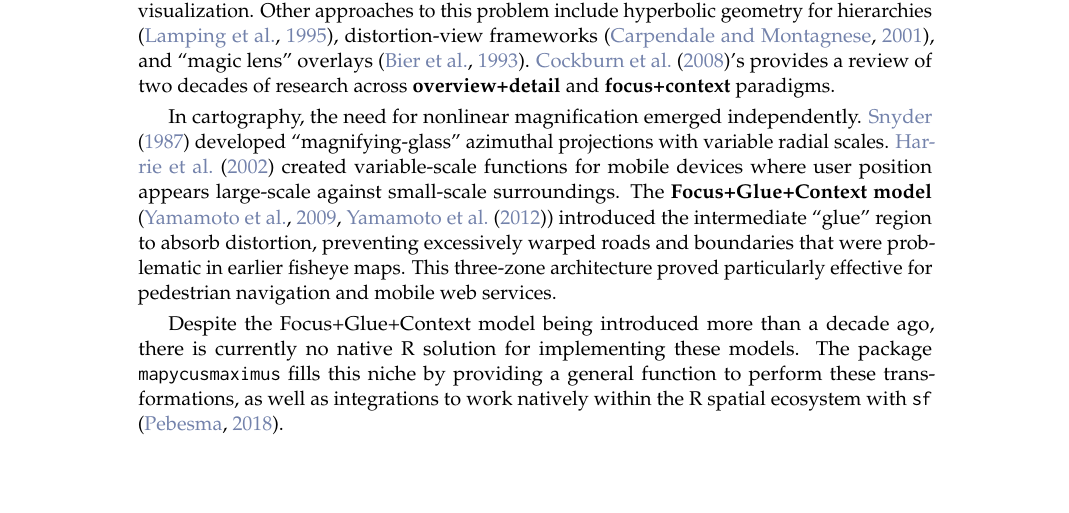
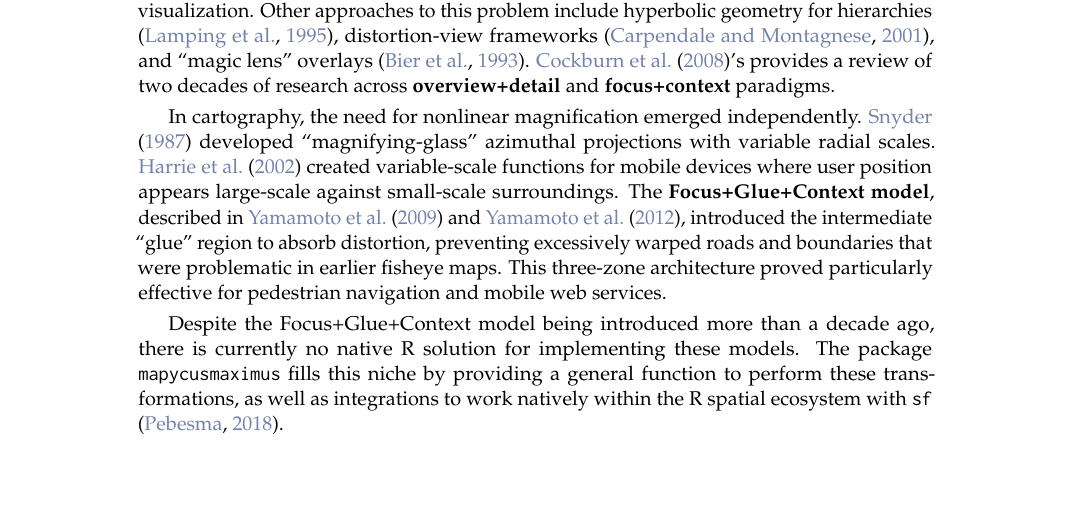
Before and after one commit to Alex-Nguyen-VN/paper-mapycusmaximus, a LaTeX document (RJwrapper.tex, which reads paper-mapycusmaximus.tex): part of page 1 of 15, cut so that both start at the same text. Compiled offline with pdfLaTeX.

Commit message:
yamamoto reference text tweaked

```diff
--- a/paper-mapycusmaximus.tex
+++ b/paper-mapycusmaximus.tex
@@ -18,7 +18,7 @@ We introduce \texttt{mapycusmaximus}, an R package which implements a Focus-Glue
 
 The development of focus+context visualization traces back to \citet{furnas1986}'s \emph{degree-of-interest} (DOI) function, which introduced a formal method to rank information elements by combining intrinsic importance with distance from the user's focus. In this model, items with low DOI are de-emphasized or hidden, enabling emphasis on salient regions without losing global structure. \citeauthor{sarkar1992} \citetext{\citeyear{sarkar1992}; \citealp{sarkar1994}} extended this to geometric distortion, demonstrating smooth magnification transitions for graph visualization. Other approaches to this problem include hyperbolic geometry for hierarchies \citep{lamping1995}, distortion-view frameworks \citep{carpendale2001}, and ``magic lens'' overlays \citep{bier1993}. \citet{cockburn2008}'s provides a review of two decades of research across \textbf{overview+detail} and \textbf{focus+context} paradigms.
 
-In cartography, the need for nonlinear magnification emerged independently. \citet{snyder1987} developed ``magnifying-glass'' azimuthal projections with variable radial scales. \citet{harrie2002} created variable-scale functions for mobile devices where user position appears large-scale against small-scale surroundings. The \textbf{Focus+Glue+Context model} \citep[\citet{yamamoto2012}]{yamamoto2009} introduced the intermediate ``glue'' region to absorb distortion, preventing excessively warped roads and boundaries that were problematic in earlier fisheye maps. This three-zone architecture proved particularly effective for pedestrian navigation and mobile web services.
+In cartography, the need for nonlinear magnification emerged independently. \citet{snyder1987} developed ``magnifying-glass'' azimuthal projections with variable radial scales. \citet{harrie2002} created variable-scale functions for mobile devices where user position appears large-scale against small-scale surroundings. The \textbf{Focus+Glue+Context model}, described in \citet{yamamoto2009} and \citet{yamamoto2012}, introduced the intermediate ``glue'' region to absorb distortion, preventing excessively warped roads and boundaries that were problematic in earlier fisheye maps. This three-zone architecture proved particularly effective for pedestrian navigation and mobile web services.
 
 Despite the Focus+Glue+Context model being introduced more than a decade ago, there is currently no native R solution for implementing these models. The package \texttt{mapycusmaximus} fills this niche by providing a general function to perform these transformations, as well as integrations to work natively within the R spatial ecosystem with \texttt{sf} \citep{RJ-2018-009}.
 
```
Also changed, not shown: paper-mapycusmaximus.pdf, 3 other files.
